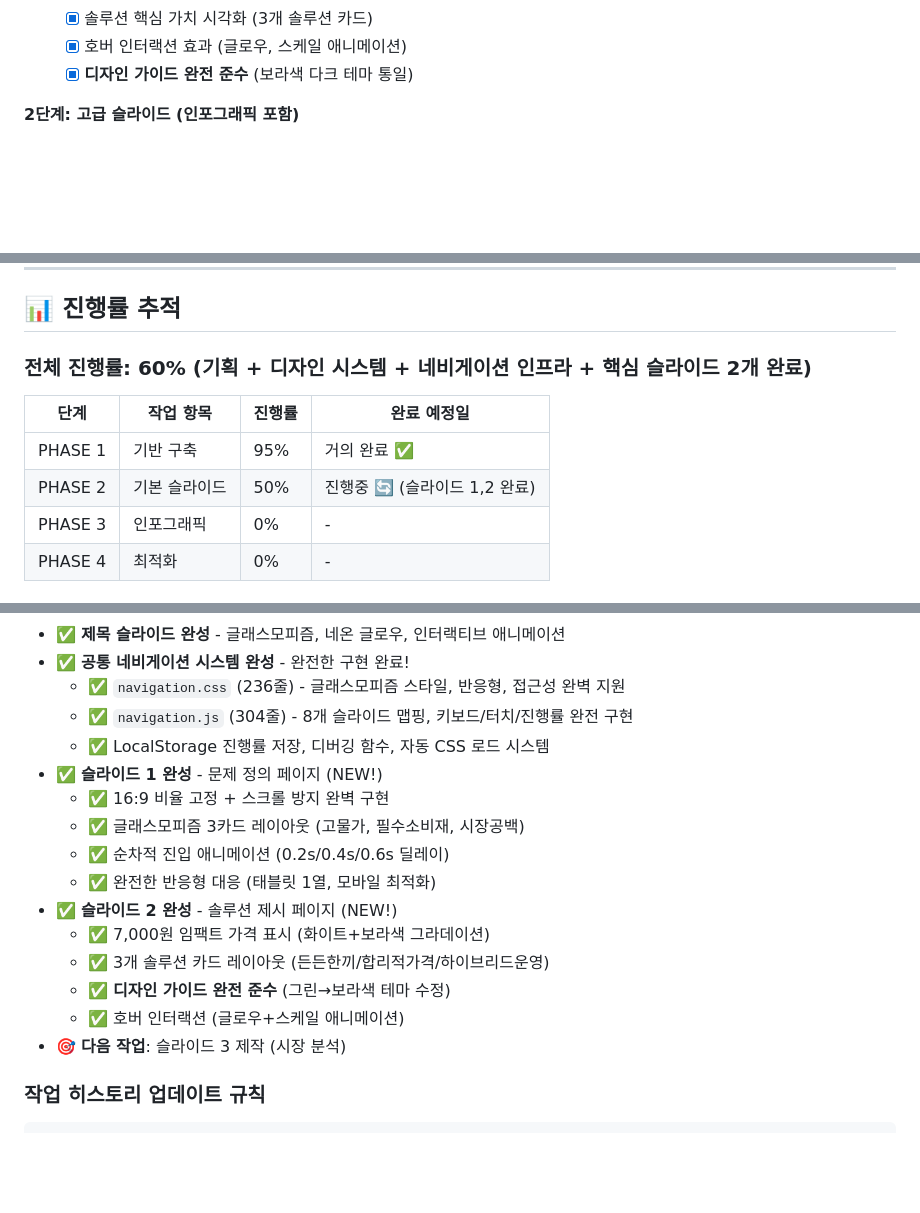
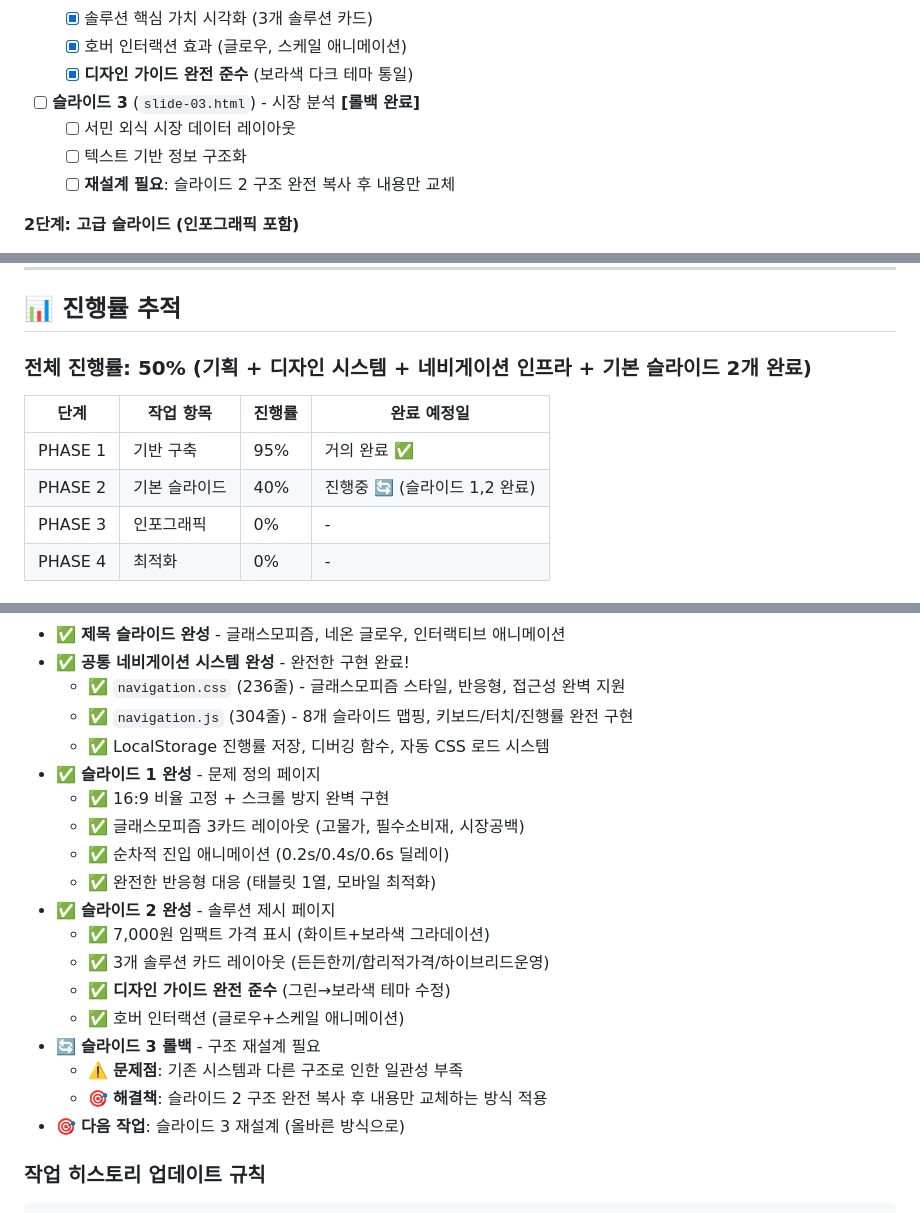
Before and after one commit to half-nomad/Babtteok, a Markdown page: project-plan.md, 3 parts joined by grey strips. GitHub-like rendering; blank space fills up the shorter version.

Commit message:
[프로젝트관리] 슬라이드 3 롤백 반영 - 올바른 재설계 방향 설정

````diff
--- a/project-plan.md
+++ b/project-plan.md
@@ -111,6 +111,11 @@
   - [x] 호버 인터랙션 효과 (글로우, 스케일 애니메이션)
   - [x] **디자인 가이드 완전 준수** (보라색 다크 테마 통일)
 
+- [ ] **슬라이드 3** (`slide-03.html`) - 시장 분석 **[롤백 완료]**
+  - [ ] 서민 외식 시장 데이터 레이아웃
+  - [ ] 텍스트 기반 정보 구조화
+  - [ ] **재설계 필요**: 슬라이드 2 구조 완전 복사 후 내용만 교체
+
 **2단계: 고급 슬라이드 (인포그래픽 포함)**
 - [ ] **슬라이드 3** (`slide-03.html`) - 시장 분석
   - [ ] 서민 외식 시장 데이터 레이아웃
@@ -184,12 +189,12 @@
 
 ## 📊 **진행률 추적**
 
-### **전체 진행률**: 60% (기획 + 디자인 시스템 + 네비게이션 인프라 + 핵심 슬라이드 2개 완료)
+### **전체 진행률**: 50% (기획 + 디자인 시스템 + 네비게이션 인프라 + 기본 슬라이드 2개 완료)
 
 | 단계 | 작업 항목 | 진행률 | 완료 예정일 |
 |------|-----------|--------|-------------|
 | PHASE 1 | 기반 구축 | 95% | 거의 완료 ✅ |
-| PHASE 2 | 기본 슬라이드 | 50% | 진행중 🔄 (슬라이드 1,2 완료) |
+| PHASE 2 | 기본 슬라이드 | 40% | 진행중 🔄 (슬라이드 1,2 완료) |
 | PHASE 3 | 인포그래픽 | 0% | - |
 | PHASE 4 | 최적화 | 0% | - |
 
@@ -228,17 +233,20 @@
   - ✅ `navigation.css` (236줄) - 글래스모피즘 스타일, 반응형, 접근성 완벽 지원
   - ✅ `navigation.js` (304줄) - 8개 슬라이드 맵핑, 키보드/터치/진행률 완전 구현
   - ✅ LocalStorage 진행률 저장, 디버깅 함수, 자동 CSS 로드 시스템
-- ✅ **슬라이드 1 완성** - 문제 정의 페이지 (NEW!)
+- ✅ **슬라이드 1 완성** - 문제 정의 페이지
   - ✅ 16:9 비율 고정 + 스크롤 방지 완벽 구현
   - ✅ 글래스모피즘 3카드 레이아웃 (고물가, 필수소비재, 시장공백)
   - ✅ 순차적 진입 애니메이션 (0.2s/0.4s/0.6s 딜레이)
   - ✅ 완전한 반응형 대응 (태블릿 1열, 모바일 최적화)
-- ✅ **슬라이드 2 완성** - 솔루션 제시 페이지 (NEW!)
+- ✅ **슬라이드 2 완성** - 솔루션 제시 페이지
   - ✅ 7,000원 임팩트 가격 표시 (화이트+보라색 그라데이션)
   - ✅ 3개 솔루션 카드 레이아웃 (든든한끼/합리적가격/하이브리드운영)
   - ✅ **디자인 가이드 완전 준수** (그린→보라색 테마 수정)
   - ✅ 호버 인터랙션 (글로우+스케일 애니메이션)
-- 🎯 **다음 작업**: 슬라이드 3 제작 (시장 분석)
+- 🔄 **슬라이드 3 롤백** - 구조 재설계 필요
+  - ⚠️ **문제점**: 기존 시스템과 다른 구조로 인한 일관성 부족
+  - 🎯 **해결책**: 슬라이드 2 구조 완전 복사 후 내용만 교체하는 방식 적용
+- 🎯 **다음 작업**: 슬라이드 3 재설계 (올바른 방식으로)
 
 ### **작업 히스토리 업데이트 규칙**
 ```
````
